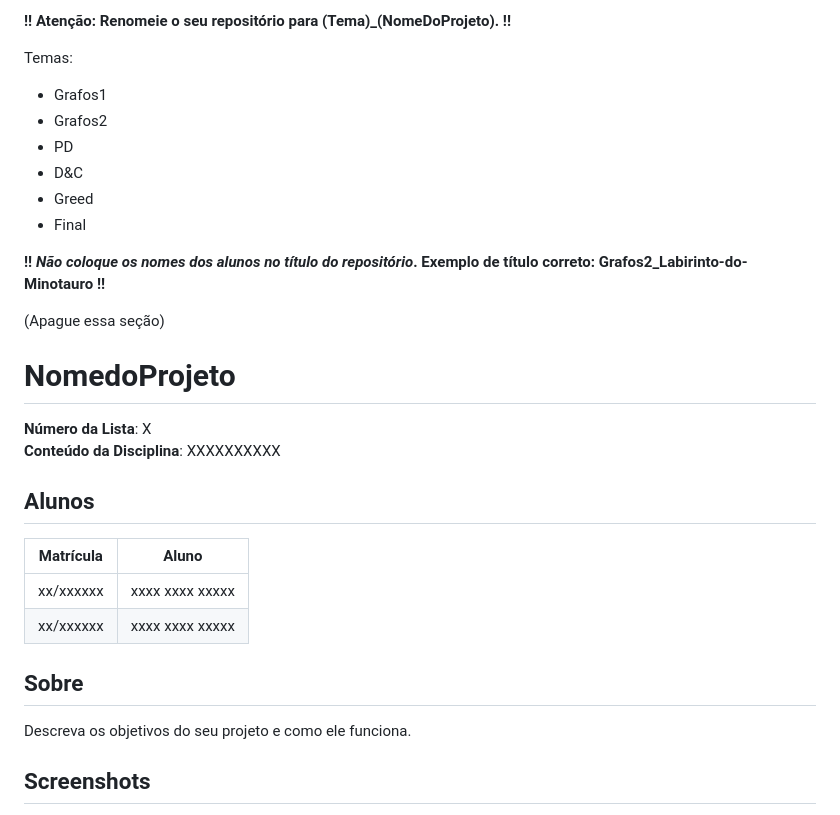
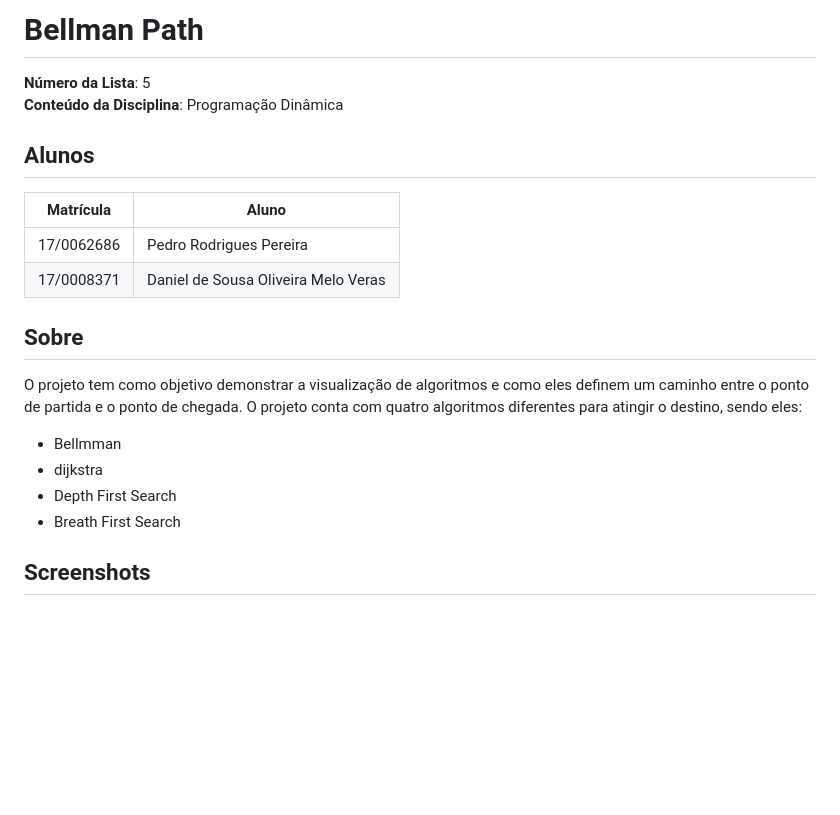
Before and after one commit to projeto-de-algoritmos/PD_BellmanPath, a Markdown page: README.md, the part around the change printed below. Drawn GitHub-style; blank space fills up the shorter version.

```diff
--- a/README.md
+++ b/README.md
@@ -1,29 +1,20 @@
-**!! Atenção: Renomeie o seu repositório para (Tema)_(NomeDoProjeto). !!**
+# Bellman Path
 
-Temas:
- - Grafos1
- - Grafos2
- - PD
- - D&C
- - Greed
- - Final
-
- **!! *Não coloque os nomes dos alunos no título do repositório*. Exemplo de título correto: Grafos2_Labirinto-do-Minotauro !!**
-
- (Apague essa seção)
-
-# NomedoProjeto
-
-**Número da Lista**: X<br>
-**Conteúdo da Disciplina**: XXXXXXXXXX<br>
+**Número da Lista**: 5<br>
+**Conteúdo da Disciplina**: Programação Dinâmica<br>
 
 ## Alunos
 |Matrícula | Aluno |
 | -- | -- |
-| xx/xxxxxx  |  xxxx xxxx xxxxx |
-| xx/xxxxxx  |  xxxx xxxx xxxxx |
+| 17/0062686 |  Pedro Rodrigues Pereira |
+| 17/0008371 |  Daniel de Sousa Oliveira Melo Veras |
 
 ## Sobre
-Descreva os objetivos do seu projeto e como ele funciona.
+O projeto tem como objetivo demonstrar a visualização de algoritmos e como eles definem um caminho entre o ponto de partida e o ponto de chegada. O projeto conta com quatro algoritmos diferentes para atingir o destino, sendo eles:
+
+* Bellmman
+* dijkstra
+* Depth First Search
+* Breath First Search
 
 ## Screenshots
```
Also changed, not shown: other parts of README.md (+17 -7 lines), docs/01.png (added), docs/02.png (added), docs/03.png (added).
